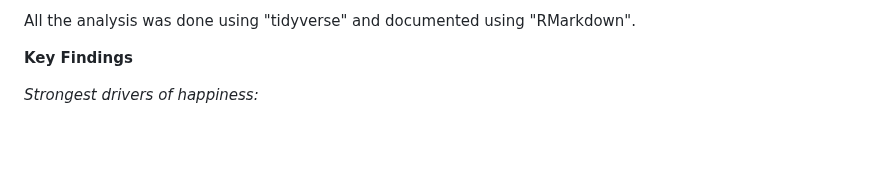
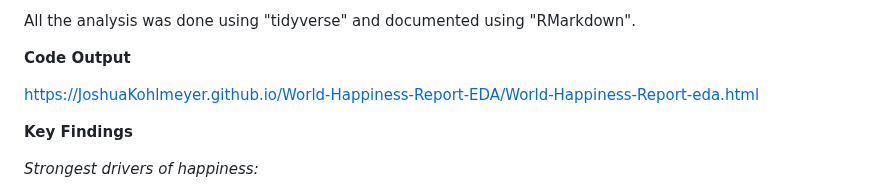
Before and after one commit to JoshuaKohlmeyer/World-Happiness-Report-EDA, a Markdown page: README.md, the part around the change. Drawn GitHub-style; blank space fills up the shorter version.

```diff
--- a/README.md
+++ b/README.md
@@ -46,6 +46,12 @@ The main variables used in the analysis were:
 6. Interpreted the results in plain English (for clear communication of results)
 
 All the analysis was done using "tidyverse" and documented using "RMarkdown".
+
+
+**Code Output**
+
+https://JoshuaKohlmeyer.github.io/World-Happiness-Report-EDA/World-Happiness-Report-eda.html
+
 
 **Key Findings**
 
```
